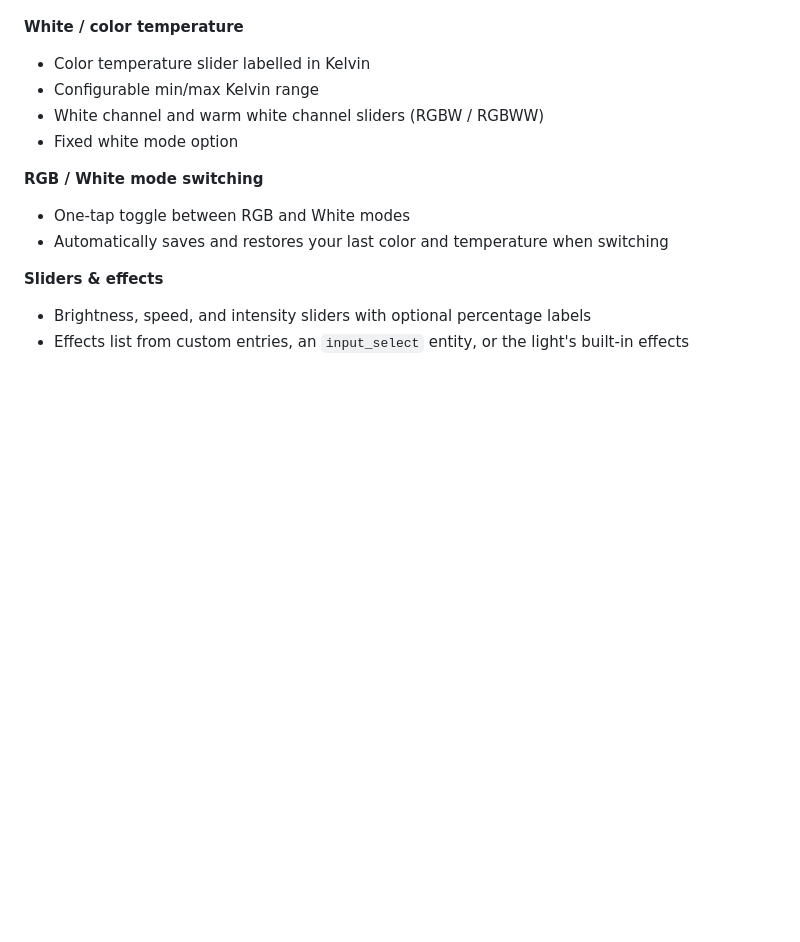
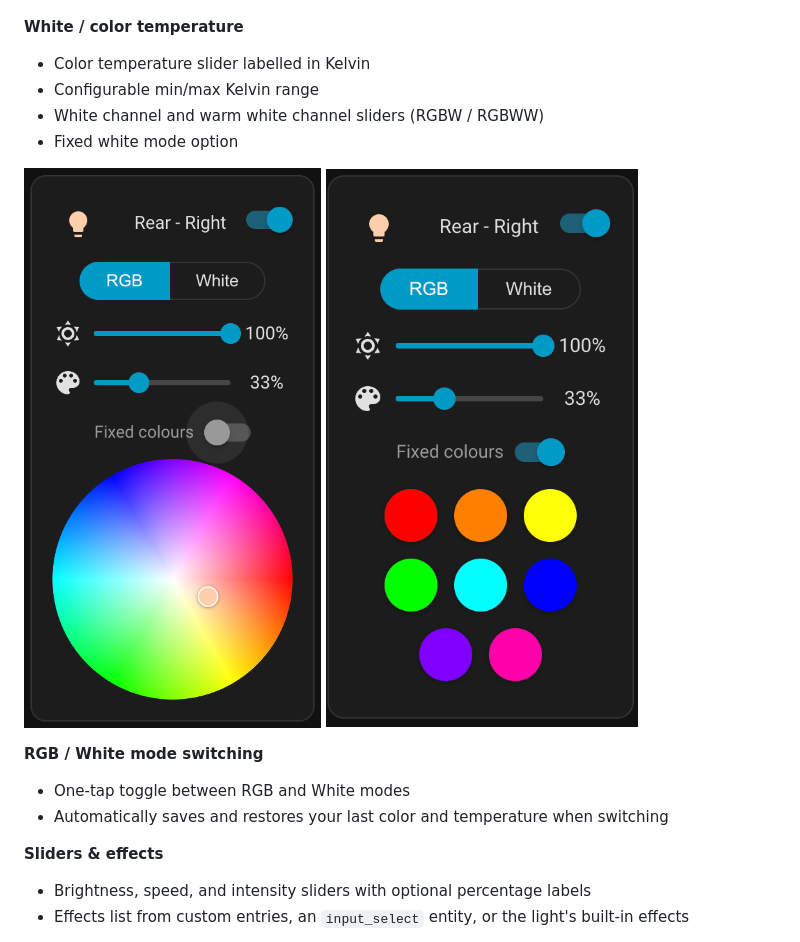
Before and after one commit to Antonio112009/rgb-light-control, a Markdown page: README.md, the part around the change printed below. GitHub-like rendering; pictures changed too: images/rgb-mode-colour-picker.png (added), images/rgb-mode-fixed-colours.png (added); blank space fills up the shorter version.

Commit message:
docs: display RGB mode screenshots side by side in README

```diff
--- a/README.md
+++ b/README.md
@@ -23,6 +22,8 @@ A feature-rich custom card for [Home Assistant](https://www.home-assistant.io/)
 - Configurable min/max Kelvin range
 - White channel and warm white channel sliders (RGBW / RGBWW)
 - Fixed white mode option
+
+<img src='images/rgb-mode-colour-picker.png' /> <img src='images/rgb-mode-fixed-colours.png' />
 
 **RGB / White mode switching**
 - One-tap toggle between RGB and White modes
```
Also changed, not shown: other parts of README.md (+1 -2 lines), images/dev-preview.png (added), images/full-lamp-set.png (added), 2 other files.
